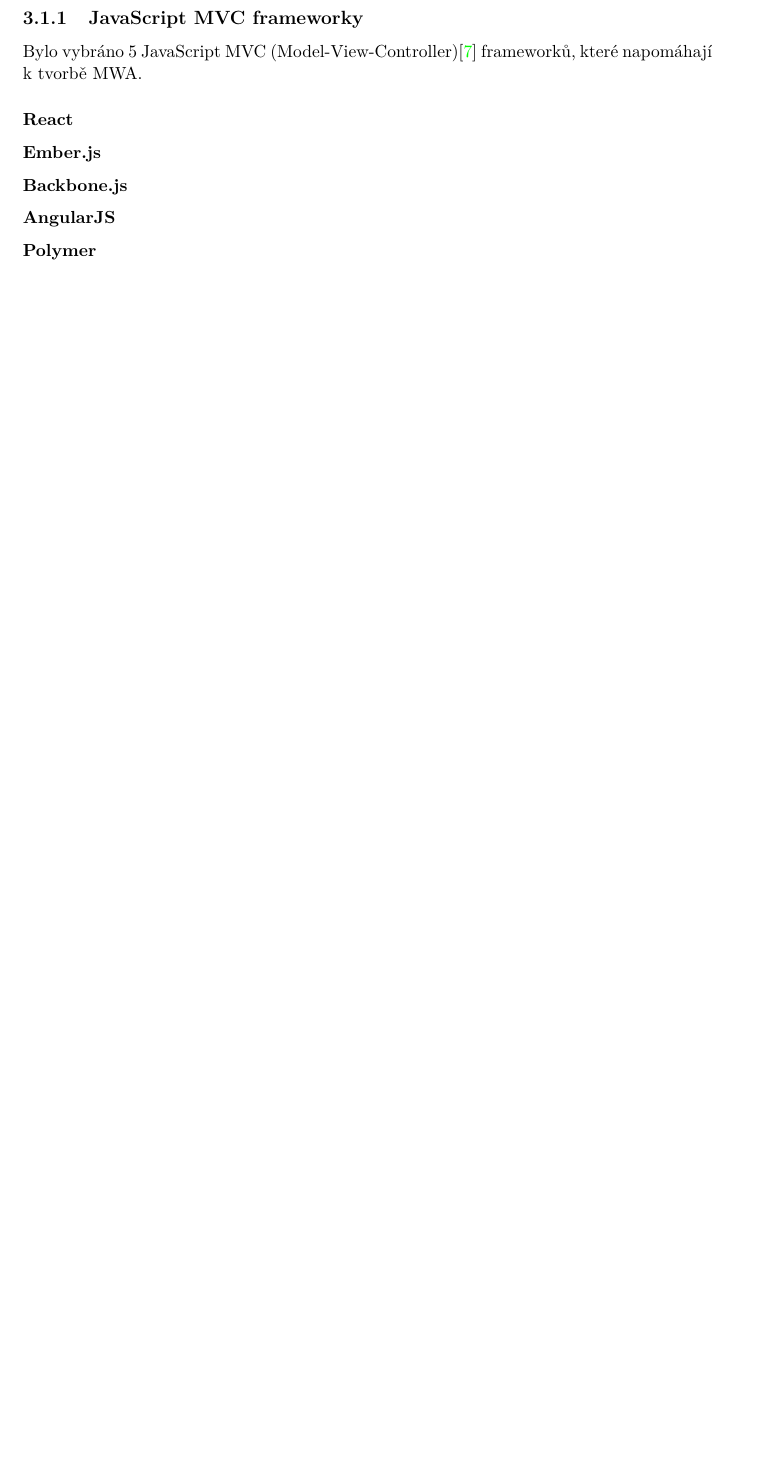
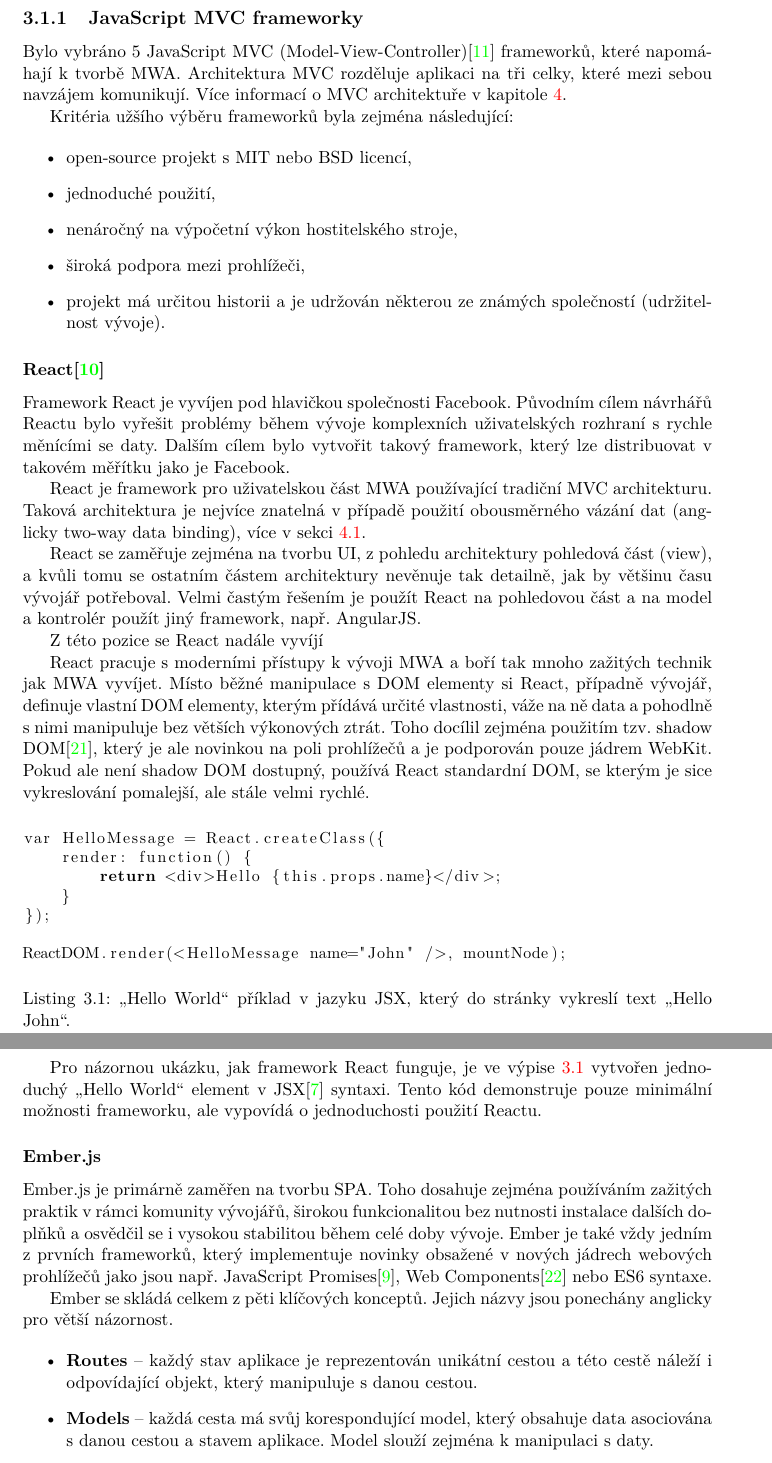
Before and after one commit to petrstehlik/bachelor-thesis, a LaTeX thesis (projekt.tex, which reads obsah.tex): part of page 13 of 21 before the commit and two parts of pages 13 and 14 of 23 after it, the two joined at a grey line, cut so that both start at the same text, the shorter picture padded with empty space. Compiled offline with pdfLaTeX.

Commit message:
Continuing in technology chapter

```diff
--- a/obsah.tex
+++ b/obsah.tex
@@ -178,7 +178,53 @@
 
 \subsection{JavaScript MVC frameworky}
 
-Bylo vybráno 5 JavaScript MVC (Model-View-Controller)\cite{mvc} frameworků, které napomáhají k tvorbě MWA.
+Bylo vybráno 5 JavaScript MVC (Model-View-Controller)\cite{mvc} frameworků, které napomáhají k tvorbě MWA. Architektura MVC rozděluje aplikaci na tři celky, které mezi sebou navzájem komunikují. Více informací o MVC architektuře v kapitole \ref{architektura}.
 
-\subsubsection*{React}
+Kritéria užšího výběru frameworků byla zejména následující:
+
+\begin{itemize}
+\item open-source projekt s MIT nebo BSD licencí,
+\item jednoduché použití,
+\item nenáročný na výpočetní výkon hostitelského stroje,
+\item široká podpora mezi prohlížeči,
+\item projekt má určitou historii a je udržován některou ze známých společností (udržitelnost vývoje).
+\end{itemize}
+
+\subsubsection*{React\cite{react}}
+Framework React je vyvíjen pod hlavičkou společnosti Facebook. Původním cílem návrhářů Reactu bylo vyřešit problémy během vývoje komplexních uživatelských rozhraní s rychle měnícími se daty. Dalším cílem bylo vytvořit takový framework, který lze distribuovat v takovém měřítku jako je Facebook.
+
+React je framework pro uživatelskou část MWA používající tradiční MVC architekturu. Taková architektura je nejvíce znatelná v případě použití obousměrného vázání dat (anglicky two-way data binding), více v sekci \ref{sec:mvc}.
+
+React se zaměřuje zejména na tvorbu UI, z pohledu architektury pohledová část (view), a kvůli tomu se ostatním částem architektury nevěnuje tak detailně, jak by většinu času vývojář potřeboval. Velmi častým řešením je použít React na pohledovou část a na model a kontrolér použít jiný framework, např. AngularJS.
+
+Z této pozice se React nadále vyvíjí
+
+React pracuje s moderními přístupy k vývoji MWA a boří tak mnoho zažitých technik jak MWA vyvíjet. Místo běžné manipulace s DOM elementy si React, případně vývojář, definuje vlastní DOM elementy, kterým přídává určité vlastnosti, váže na ně data a pohodlně s nimi manipuluje bez větších výkonových ztrát. Toho docílil zejména použitím tzv. shadow DOM\cite{shadowdom}, který je ale novinkou na poli prohlížečů a je podporován pouze jádrem WebKit. Pokud ale není shadow DOM dostupný, používá React standardní DOM, se kterým je sice vykreslování pomalejší, ale stále velmi rychlé.
+
+\begin{figure}[ht]
+\lstset{basicstyle=\small,style=JSON}
+\begin{lstlisting}
+var HelloMessage = React.createClass({
+    render: function() {
+        return <div>Hello {this.props.name}</div>;
+    }
+});
+
+ReactDOM.render(<HelloMessage name="John" />, mountNode);
+\end{lstlisting}
+\captionof{lstlisting}{\uv{Hello World} příklad v jazyku JSX, který do stránky vykreslí text \uv{Hello John}.}
+\label{code:react}
+\end{figure}
+
+Pro názornou ukázku, jak framework React funguje, je ve výpise \ref{code:react} vytvořen jednoduchý \uv{Hello World} element v JSX\cite{jsx} syntaxi. Tento kód demonstruje pouze minimální možnosti frameworku, ale vypovídá o jednoduchosti použití Reactu.
+
 \subsubsection*{Ember.js}
+
+Ember.js je primárně zaměřen na tvorbu SPA. Toho dosahuje zejména používáním zažitých praktik v rámci komunity vývojářů, širokou funkcionalitou bez nutnosti instalace dalších doplňků a osvědčil se i vysokou stabilitou během celé doby vývoje. Ember je také vždy jedním z prvních frameworků, který implementuje novinky obsažené v nových jádrech webových prohlížečů jako jsou např. JavaScript Promises\cite{jspromises}, Web Components\cite{webcomponents} nebo ES6 syntaxe.
+
+Ember se skládá celkem z pěti klíčových konceptů. Jejich názvy jsou ponechány anglicky pro větší názornost.
+
+\begin{itemize}
+    \item {\bf Routes} -- každý stav aplikace je reprezentován unikátní cestou a této cestě náleží i odpovídající objekt, který manipuluje s danou cestou.
+    \item {\bf Models} -- každá cesta má svůj korespondující model, který obsahuje data asociována s danou cestou a stavem aplikace. Model slouží zejména k manipulaci s daty.
+    \item {\bf Templates} -- šablony jsou tvořeny v HTML s použitím šablonovacího jazyka HTMLBars\cite{htmlbars}.
```
Also changed, not shown: literatura.bib (+50 -0 lines), projekt.pdf, obsah.tex (20 more changed lines).
